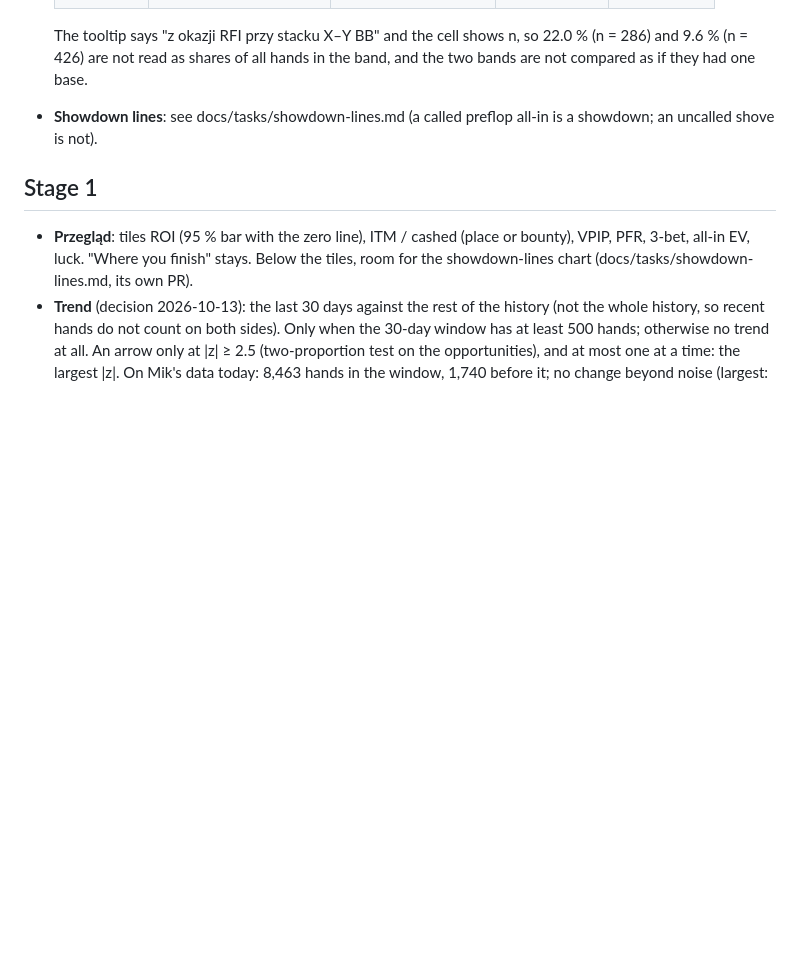
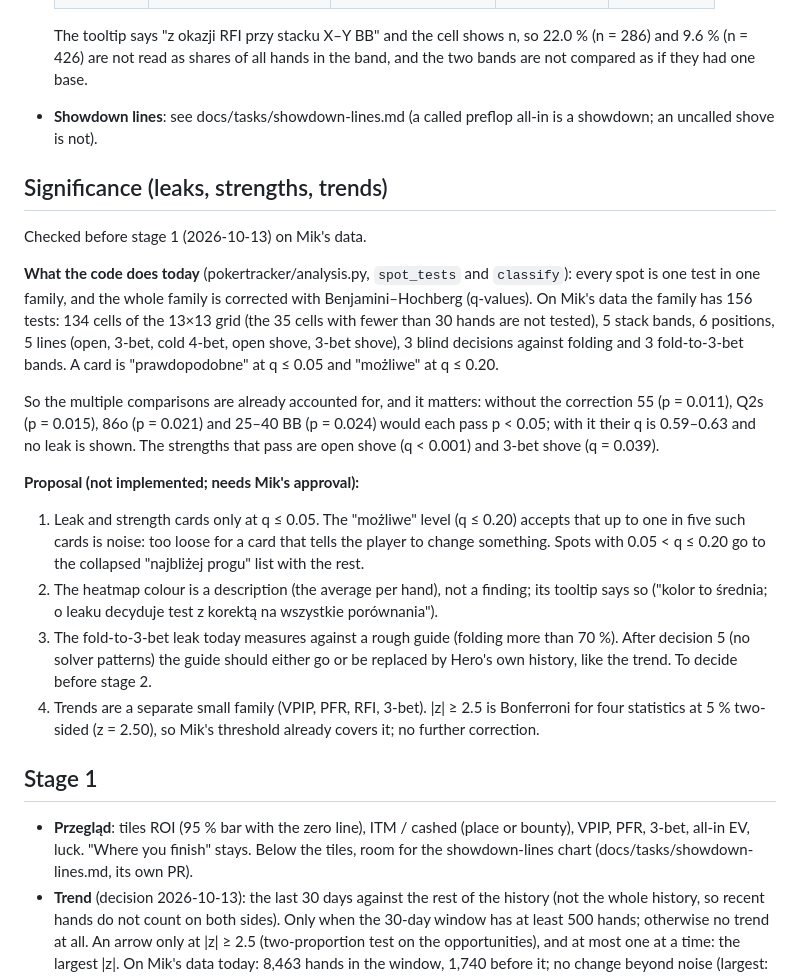
Before and after one commit to mikosz13/poker-tracker, a Markdown page: docs/tasks/analysis-v2.md, the part around the change. Rendered like a GitHub page; blank space fills up the shorter version.

Commit message:
Analysis v2: significance check and a proposal
Benjamini-Hochberg already covers the whole family (156 tests on Mik's data). Proposed,
not implemented: cards only at q <= 0.05, heatmap colour described as an average, the
70 % fold-to-3-bet guide to revisit.

Co-Authored-By: Claude Opus 5.5 <noreply@anthropic.com>

```diff
--- a/docs/tasks/analysis-v2.md
+++ b/docs/tasks/analysis-v2.md
@@ -53,6 +53,31 @@ For the in-app "jak liczymy" text and Help; numbers from Mik's data (179 tournam
 - **Showdown lines**: see docs/tasks/showdown-lines.md (a called preflop all-in is a showdown; an uncalled shove is
   not).
 
+## Significance (leaks, strengths, trends)
+Checked before stage 1 (2026-10-13) on Mik's data.
+
+**What the code does today** (pokertracker/analysis.py, `spot_tests` and `classify`): every spot is one test in one
+family, and the whole family is corrected with Benjamini–Hochberg (q-values). On Mik's data the family has 156 tests:
+134 cells of the 13×13 grid (the 35 cells with fewer than 30 hands are not tested), 5 stack bands, 6 positions,
+5 lines (open, 3-bet, cold 4-bet, open shove, 3-bet shove), 3 blind decisions against folding and 3 fold-to-3-bet
+bands. A card is "prawdopodobne" at q ≤ 0.05 and "możliwe" at q ≤ 0.20.
+
+So the multiple comparisons are already accounted for, and it matters: without the correction 55 (p = 0.011), Q2s
+(p = 0.015), 86o (p = 0.021) and 25–40 BB (p = 0.024) would each pass p < 0.05; with it their q is 0.59–0.63 and no
+leak is shown. The strengths that pass are open shove (q < 0.001) and 3-bet shove (q = 0.039).
+
+**Proposal (not implemented; needs Mik's approval):**
+1. Leak and strength cards only at q ≤ 0.05. The "możliwe" level (q ≤ 0.20) accepts that up to one in five such
+   cards is noise: too loose for a card that tells the player to change something. Spots with 0.05 < q ≤ 0.20 go to
+   the collapsed "najbliżej progu" list with the rest.
+2. The heatmap colour is a description (the average per hand), not a finding; its tooltip says so ("kolor to
+   średnia; o leaku decyduje test z korektą na wszystkie porównania").
+3. The fold-to-3-bet leak today measures against a rough guide (folding more than 70 %). After decision 5 (no solver
+   patterns) the guide should either go or be replaced by Hero's own history, like the trend. To decide before
+   stage 2.
+4. Trends are a separate small family (VPIP, PFR, RFI, 3-bet). |z| ≥ 2.5 is Bonferroni for four statistics at 5 %
+   two-sided (z = 2.50), so Mik's threshold already covers it; no further correction.
+
 ## Stage 1
 - **Przegląd**: tiles ROI (95 % bar with the zero line), ITM / cashed (place or bounty), VPIP, PFR, 3-bet,
   all-in EV, luck. "Where you finish" stays. Below the tiles, room for the showdown-lines chart
```
